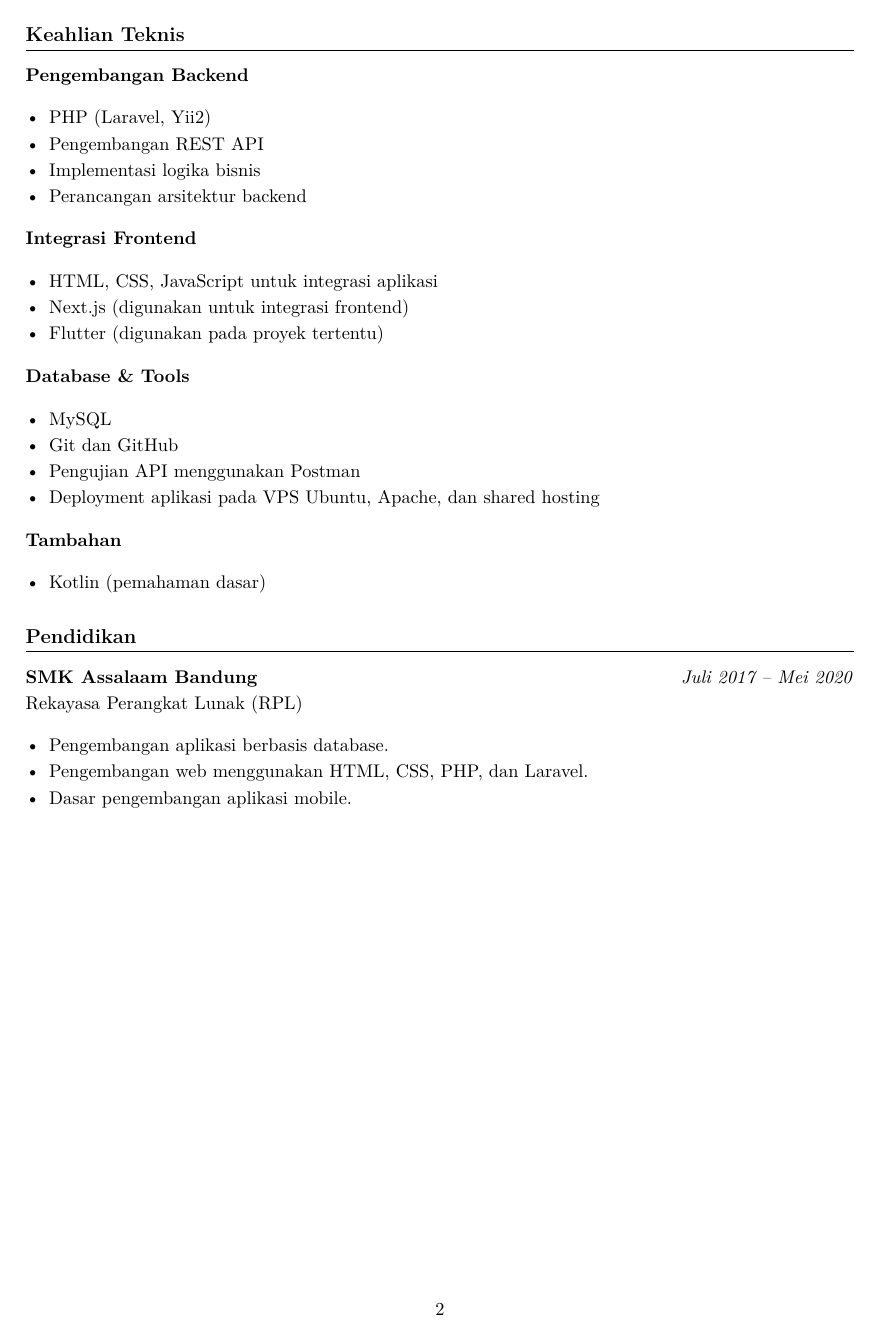
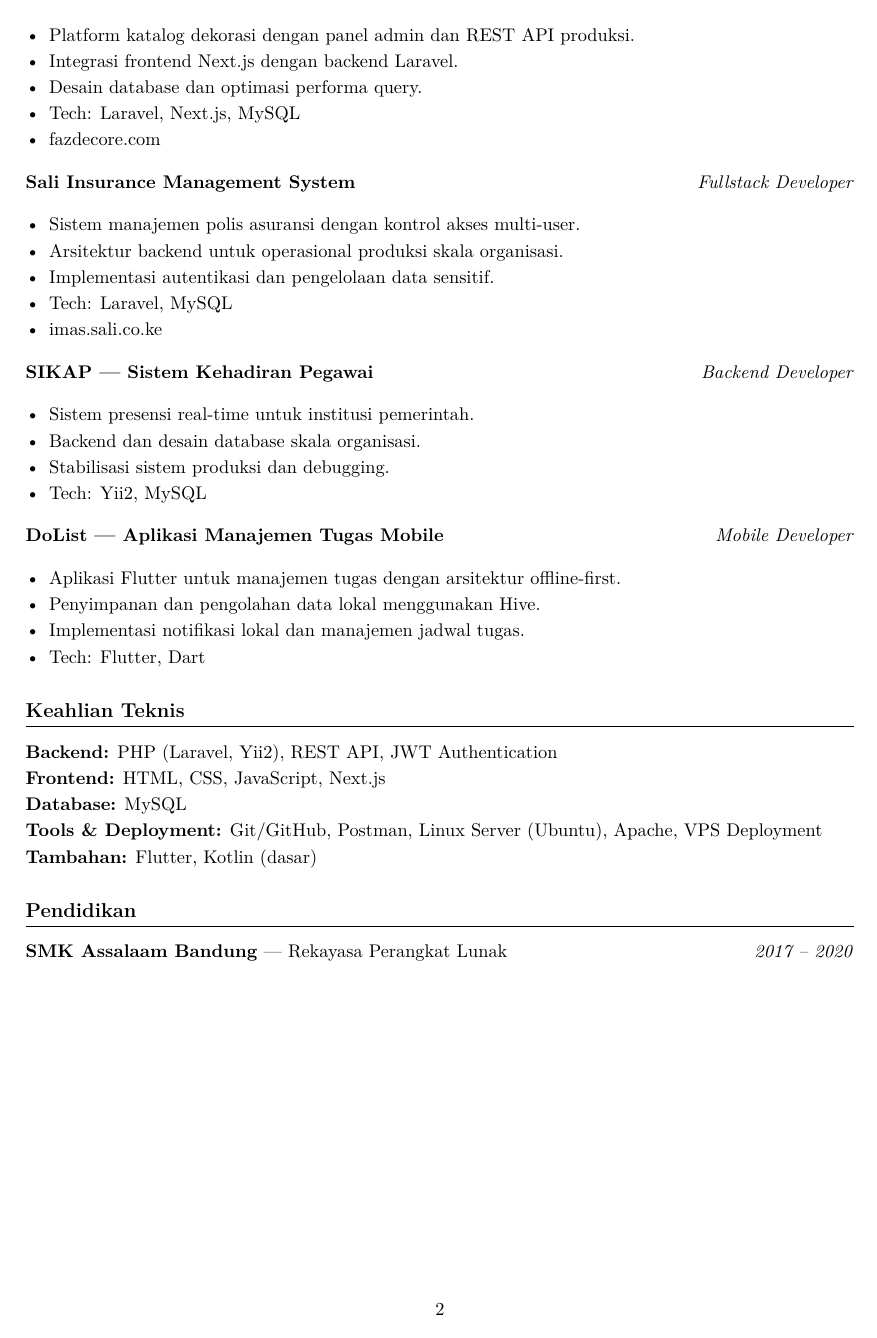
Before and after one commit to faricfh/backend-developer-resume, a LaTeX document (main.tex): page 2 of 2. Compiled offline with pdfLaTeX.

Commit message:
Update content

```diff
--- a/main.tex
+++ b/main.tex
@@ -90,44 +96,49 @@ Berpengalaman menangani proyek institusi pemerintah, BUMN, dan proyek freelance
+\begin{itemize}
+  \item Platform katalog dekorasi dengan panel admin dan REST API produksi.
+  \item Integrasi frontend Next.js dengan backend Laravel.
+  \item Desain database dan optimasi performa query.
+  \item Tech: Laravel, Next.js, MySQL
+  \item \href{https://fazdecore.com/}{fazdecore.com}
+\end{itemize}
+
+\textbf{Sali Insurance Management System} \hfill \textit{Fullstack Developer}
+\begin{itemize}
+  \item Sistem manajemen polis asuransi dengan kontrol akses multi-user.
+  \item Arsitektur backend untuk operasional produksi skala organisasi.
+  \item Implementasi autentikasi dan pengelolaan data sensitif.
+  \item Tech: Laravel, MySQL
+  \item \href{https://imas.sali.co.ke/}{imas.sali.co.ke}
+\end{itemize}
+
+\textbf{SIKAP — Sistem Kehadiran Pegawai} \hfill \textit{Backend Developer}
+\begin{itemize}
+  \item Sistem presensi real-time untuk institusi pemerintah.
+  \item Backend dan desain database skala organisasi.
+  \item Stabilisasi sistem produksi dan debugging.
+  \item Tech: Yii2, MySQL
+\end{itemize}
+
+\textbf{DoList — Aplikasi Manajemen Tugas Mobile} \hfill \textit{Mobile Developer}
+\begin{itemize}
+  \item Aplikasi Flutter untuk manajemen tugas dengan arsitektur offline-first.
+  \item Penyimpanan dan pengolahan data lokal menggunakan Hive.
+  \item Implementasi notifikasi lokal dan manajemen jadwal tugas.
+  \item Tech: Flutter, Dart
+\end{itemize}
+
 
 % ================== SKILLS ==================
 \section*{Keahlian Teknis}
 
-\textbf{Pengembangan Backend}
-\begin{itemize}
-  \item PHP (Laravel, Yii2)
-  \item Pengembangan REST API
-  \item Implementasi logika bisnis
-  \item Perancangan arsitektur backend
-\end{itemize}
-
-\textbf{Integrasi Frontend}
-\begin{itemize}
-  \item HTML, CSS, JavaScript untuk integrasi aplikasi
-  \item Next.js (digunakan untuk integrasi frontend)
-  \item Flutter (digunakan pada proyek tertentu)
-\end{itemize}
-
-\textbf{Database \& Tools}
-\begin{itemize}
-  \item MySQL
-  \item Git dan GitHub
-  \item Pengujian API menggunakan Postman
-  \item Deployment aplikasi pada VPS Ubuntu, Apache, dan shared hosting
-\end{itemize}
-
-\textbf{Tambahan}
-\begin{itemize}
-  \item Kotlin (pemahaman dasar)
-\end{itemize}
+\textbf{Backend:} PHP (Laravel, Yii2), REST API, JWT Authentication \\
+\textbf{Frontend:} HTML, CSS, JavaScript, Next.js \\
+\textbf{Database:} MySQL \\
+\textbf{Tools \& Deployment:} Git/GitHub, Postman, Linux Server (Ubuntu), Apache, VPS Deployment \\
+\textbf{Tambahan:} Flutter, Kotlin (dasar)
 
 % ================== EDUCATION ==================
 \section*{Pendidikan}
 
-\textbf{SMK Assalaam Bandung} \hfill \textit{Juli 2017 -- Mei 2020}\\
-Rekayasa Perangkat Lunak (RPL)
-\begin{itemize}
-  \item Pengembangan aplikasi berbasis database.
-  \item Pengembangan web menggunakan HTML, CSS, PHP, dan Laravel.
-  \item Dasar pengembangan aplikasi mobile.
-\end{itemize}
+\textbf{SMK Assalaam Bandung} — Rekayasa Perangkat Lunak \hfill \textit{2017 -- 2020}
 
 \end{document}
```
Also changed, not shown: main.tex (70 more changed lines).
